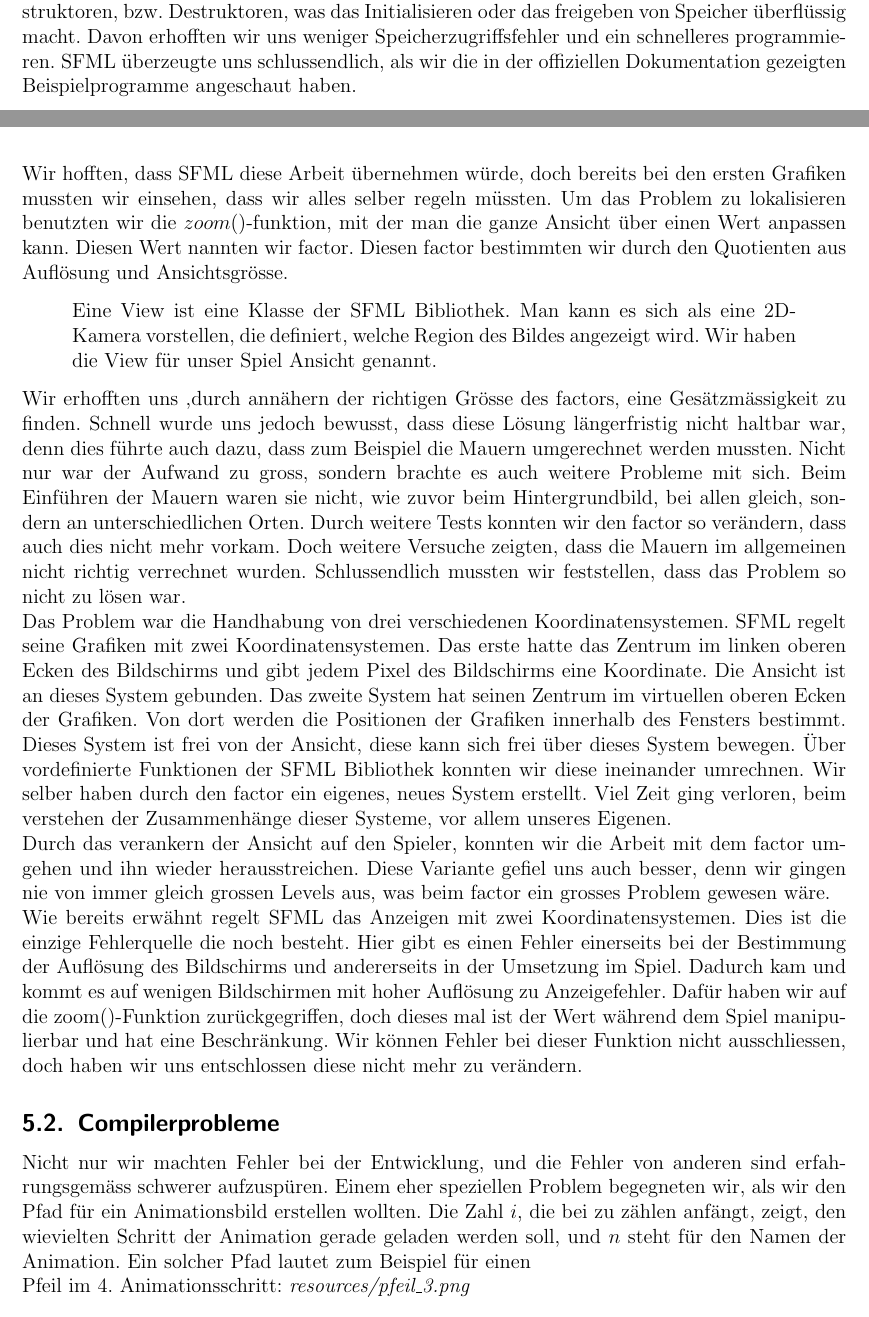
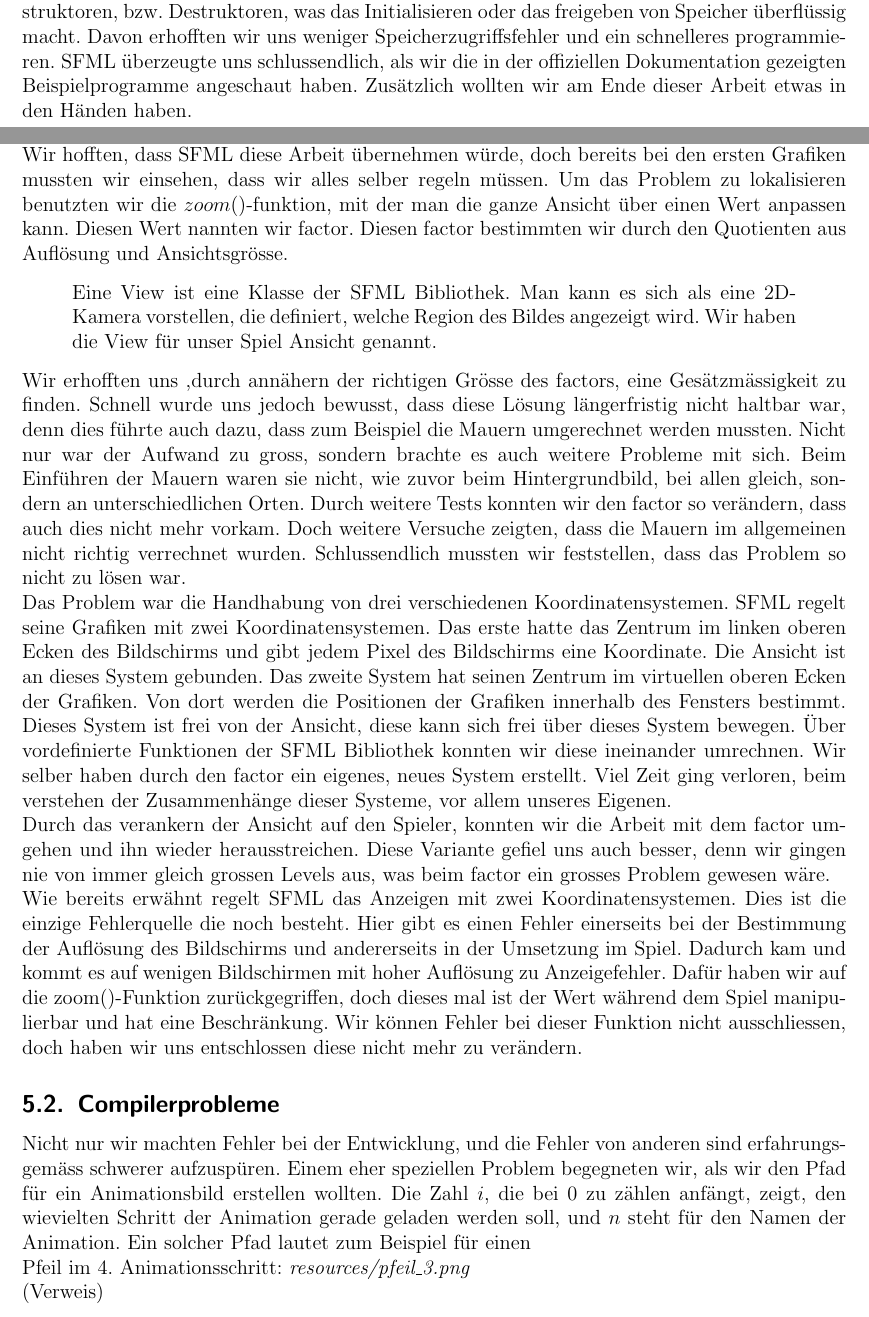
Before and after one commit to Galaxy2/Projektarbeit, a LaTeX document (doc/Dokumentation/dokumentation.tex): two parts of pages 6 and 19 of 28, joined at a grey line, cut so that both start at the same text. Compiled offline with pdfLaTeX.

Commit message:
Doku: kleiners zeugs

```diff
--- a/doc/Dokumentation/dokumentation.tex
+++ b/doc/Dokumentation/dokumentation.tex
@@ -97,7 +96,8 @@ Klassen eigene Konstruktoren, bzw. Destruktoren, was das Initialisieren
 oder das freigeben von Speicher überflüssig macht. Davon erhofften wir uns
 weniger Speicherzugriffsfehler und ein schnelleres programmieren. SFML
 überzeugte uns schlussendlich, als wir die in der offiziellen Dokumentation
-gezeigten Beispielprogramme angeschaut haben.
+gezeigten Beispielprogramme angeschaut haben. Zusätzlich wollten wir am Ende dieser Arbeit etwas in den Händen
+haben.
 
 \subsection{Ziele}
 \begin{itemize}
@@ -394,7 +395,7 @@ Die Taste E ist die Taste für alles was man bewegen kann. So wird dort überpr
 \label{aufloesungsprobleme}
 Beim Auflösungsproblem handelt es sich um ein Problem mit dem Umgang mit SFML.
 Das Problem besteht darin, dass jede Ansicht bei jeder Auflösung, jeder Gerätemarke und bei beiden Betriebssystemen gleich aussehen soll.
-Wir hofften, dass SFML diese Arbeit übernehmen würde, doch bereits bei den ersten Grafiken mussten wir einsehen, dass wir alles selber regeln müssten.
+Wir hofften, dass SFML diese Arbeit übernehmen würde, doch bereits bei den ersten Grafiken mussten wir einsehen, dass wir alles selber regeln müssen.
 Um das Problem zu lokalisieren benutzten wir die $zoom()$-funktion, mit der man die ganze Ansicht über einen Wert anpassen kann.
 Diesen Wert nannten wir factor.
 Diesen factor bestimmten wir durch den Quotienten aus Auflösung und Ansichtsgrösse.
@@ -437,8 +438,8 @@ Wir können Fehler bei dieser Funktion nicht ausschliessen, doch haben wir uns e
 \subsection{Compilerprobleme}
 Nicht nur wir machten Fehler bei der Entwicklung, und die Fehler von anderen sind erfahrungsgemäss schwerer aufzuspüren.
 Einem eher speziellen Problem begegneten wir, als wir den Pfad für ein Animationsbild erstellen wollten.
-Die Zahl $i$, die bei zu zählen anfängt, zeigt, den wievielten Schritt der Animation gerade geladen werden soll, und $n$ steht für den Namen der Animation.
-Ein solcher Pfad lautet zum Beispiel für einen\\Pfeil im 4. Animationsschritt: \textit{resources/pfeil\_3.png}\\
+Die Zahl $i$, die bei 0 zu zählen anfängt, zeigt, den wievielten Schritt der Animation gerade geladen werden soll, und $n$ steht für den Namen der Animation.
+Ein solcher Pfad lautet zum Beispiel für einen\\Pfeil im 4. Animationsschritt: \textit{resources/pfeil\_3.png}\\ (Verweis)
 \\
 In C++11 sind die + Operatoren zum Verketten (Engl. concatenate) von Strings überladen. Damit man auch Zahlen so in Strings einsetzen
 kann gibt es seit C++11 die Funktion $to\_string()$, die überladen für sämtliche Zahldatentypen existiert und das Argument in einen String
```
Also changed, not shown: doc/Dokumentation/dokumentation.tex (5 more changed lines).
